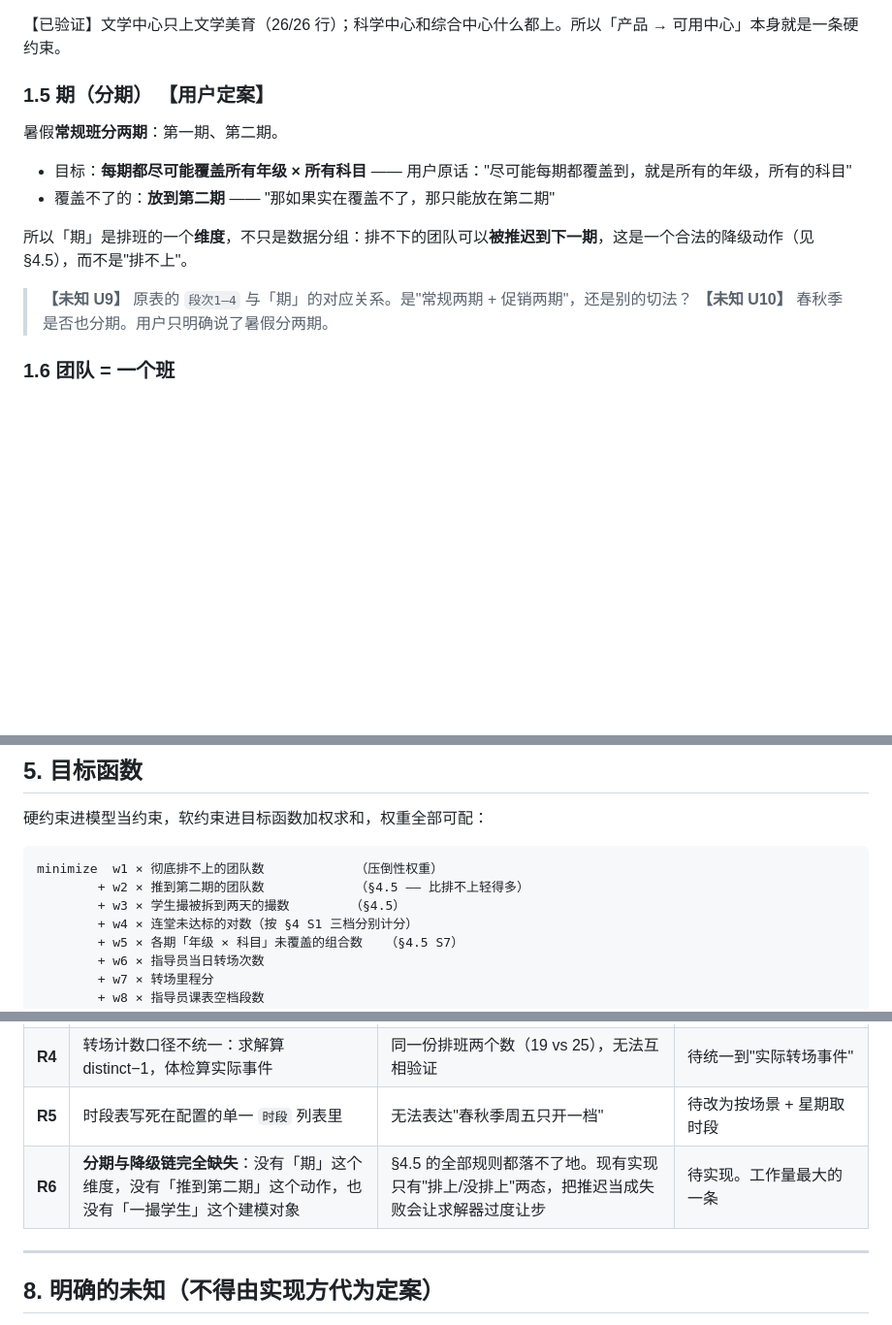
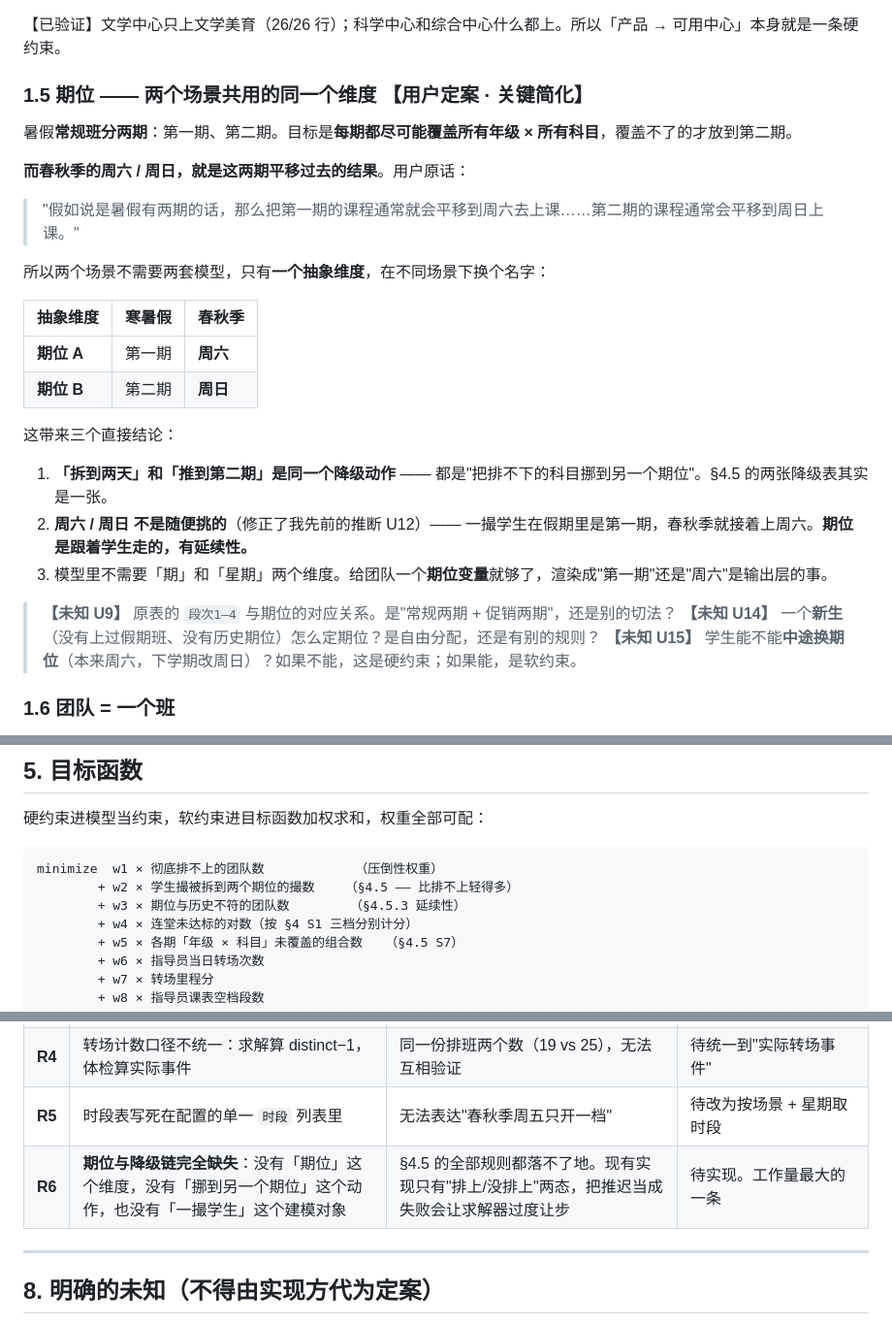
Before and after one commit to ccooo90099/edu-shift-scheduling, a Markdown page: docs/业务需求.md, 3 parts joined by grey strips. Shown at 97% size. Drawn GitHub-style; blank space fills up the shorter version.

````diff
--- a/docs/业务需求.md
+++ b/docs/业务需求.md
@@ -75,17 +75,30 @@
 
 【已验证】文学中心只上文学美育（26/26 行）；科学中心和综合中心什么都上。所以「产品 → 可用中心」本身就是一条硬约束。
 
-### 1.5 期（分期） 【用户定案】
+### 1.5 期位 —— 两个场景共用的同一个维度 【用户定案 · 关键简化】
 
-暑假**常规班分两期**：第一期、第二期。
+暑假**常规班分两期**：第一期、第二期。目标是**每期都尽可能覆盖所有年级 × 所有科目**，覆盖不了的才放到第二期。
 
-- 目标：**每期都尽可能覆盖所有年级 × 所有科目** —— 用户原话："尽可能每期都覆盖到，就是所有的年级，所有的科目"
-- 覆盖不了的：**放到第二期** —— "那如果实在覆盖不了，那只能放在第二期"
+**而春秋季的周六 / 周日，就是这两期平移过去的结果**。用户原话：
 
-所以「期」是排班的一个**维度**，不只是数据分组：排不下的团队可以**被推迟到下一期**，这是一个合法的降级动作（见 §4.5），而不是"排不上"。
+> "假如说是暑假有两期的话，那么把第一期的课程通常就会平移到周六去上课……第二期的课程通常会平移到周日上课。"
 
-> **【未知 U9】** 原表的 `段次1–4` 与「期」的对应关系。是"常规两期 + 促销两期"，还是别的切法？
-> **【未知 U10】** 春秋季是否也分期。用户只明确说了暑假分两期。
+所以两个场景不需要两套模型，只有**一个抽象维度**，在不同场景下换个名字：
+
+| 抽象维度 | 寒暑假 | 春秋季 |
+|---|---|---|
+| **期位 A** | 第一期 | **周六** |
+| **期位 B** | 第二期 | **周日** |
+
+这带来三个直接结论：
+
+1. **「拆到两天」和「推到第二期」是同一个降级动作** —— 都是"把排不下的科目挪到另一个期位"。§4.5 的两张降级表其实是一张。
+2. **周六 / 周日 不是随便挑的**（修正了我先前的推断 U12）—— 一撮学生在假期里是第一期，春秋季就接着上周六。**期位是跟着学生走的，有延续性。**
+3. 模型里不需要「期」和「星期」两个维度。给团队一个**期位变量**就够了，渲染成"第一期"还是"周六"是输出层的事。
+
+> **【未知 U9】** 原表的 `段次1–4` 与期位的对应关系。是"常规两期 + 促销两期"，还是别的切法？
+> **【未知 U14】** 一个**新生**（没有上过假期班、没有历史期位）怎么定期位？是自由分配，还是有别的规则？
+> **【未知 U15】** 学生能不能**中途换期位**（本来周六，下学期改周日）？如果不能，这是硬约束；如果能，是软约束。
 
 ### 1.6 团队 = 一个班
 
@@ -325,8 +338,8 @@ S8/S9 多出来的物理、化学没有明确的配对优先级。
 
 ```
 minimize  w1 × 彻底排不上的团队数            （压倒性权重）
-        + w2 × 推到第二期的团队数            （§4.5 —— 比排不上轻得多）
-        + w3 × 学生撮被拆到两天的撮数        （§4.5）
+        + w2 × 学生撮被拆到两个期位的撮数    （§4.5 —— 比排不上轻得多）
+        + w3 × 期位与历史不符的团队数        （§4.5.3 延续性）
         + w4 × 连堂未达标的对数（按 §4 S1 三档分别计分）
         + w5 × 各期「年级 × 科目」未覆盖的组合数   （§4.5 S7）
         + w6 × 指导员当日转场次数
@@ -396,7 +409,7 @@ minimize  w1 × 彻底排不上的团队数            （压倒性权重）
 | **R3** | 连堂配对优先级（数学+语文 > 数学+英语 > 语文+英语）未实现 | 排出来的连堂组合可能不是业务想要的 | 待实现 |
 | **R4** | 转场计数口径不统一：求解算 distinct−1，体检算实际事件 | 同一份排班两个数（19 vs 25），无法互相验证 | 待统一到"实际转场事件" |
 | **R5** | 时段表写死在配置的单一 `时段` 列表里 | 无法表达"春秋季周五只开一档" | 待改为按场景 + 星期取时段 |
-| **R6** | **分期与降级链完全缺失**：没有「期」这个维度，没有「推到第二期」这个动作，也没有「一撮学生」这个建模对象 | §4.5 的全部规则都落不了地。现有实现只有"排上/没排上"两态，把推迟当成失败会让求解器过度让步 | 待实现。工作量最大的一条 |
+| **R6** | **期位与降级链完全缺失**：没有「期位」这个维度，没有「挪到另一个期位」这个动作，也没有「一撮学生」这个建模对象 | §4.5 的全部规则都落不了地。现有实现只有"排上/没排上"两态，把推迟当成失败会让求解器过度让步 | 待实现。工作量最大的一条 |
 
 ---
 
````
Also changed, not shown: other parts of docs/业务需求.md (+23 -21 lines), docs/架构与功能逻辑.md (+4 -2 lines), 1 other file.
